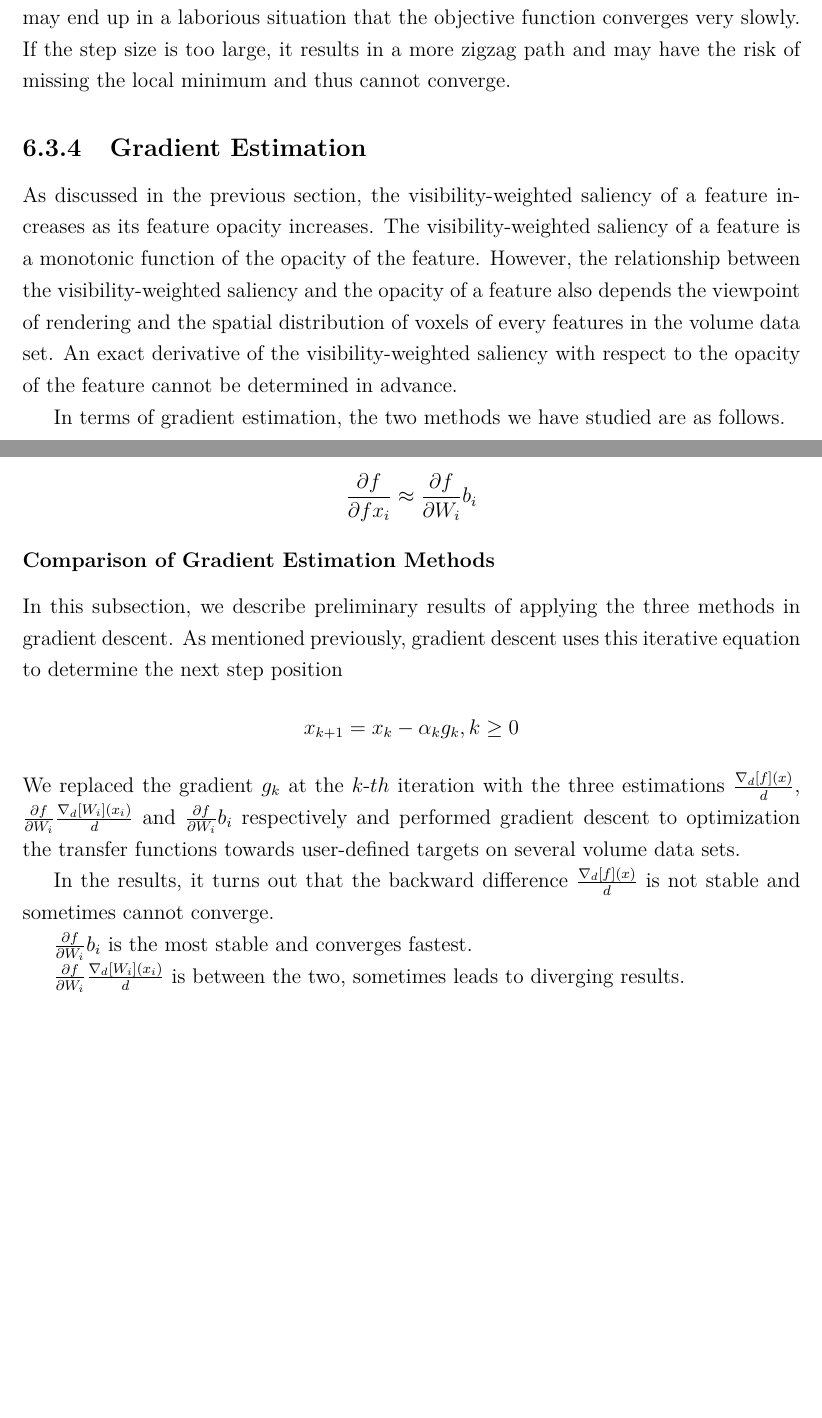
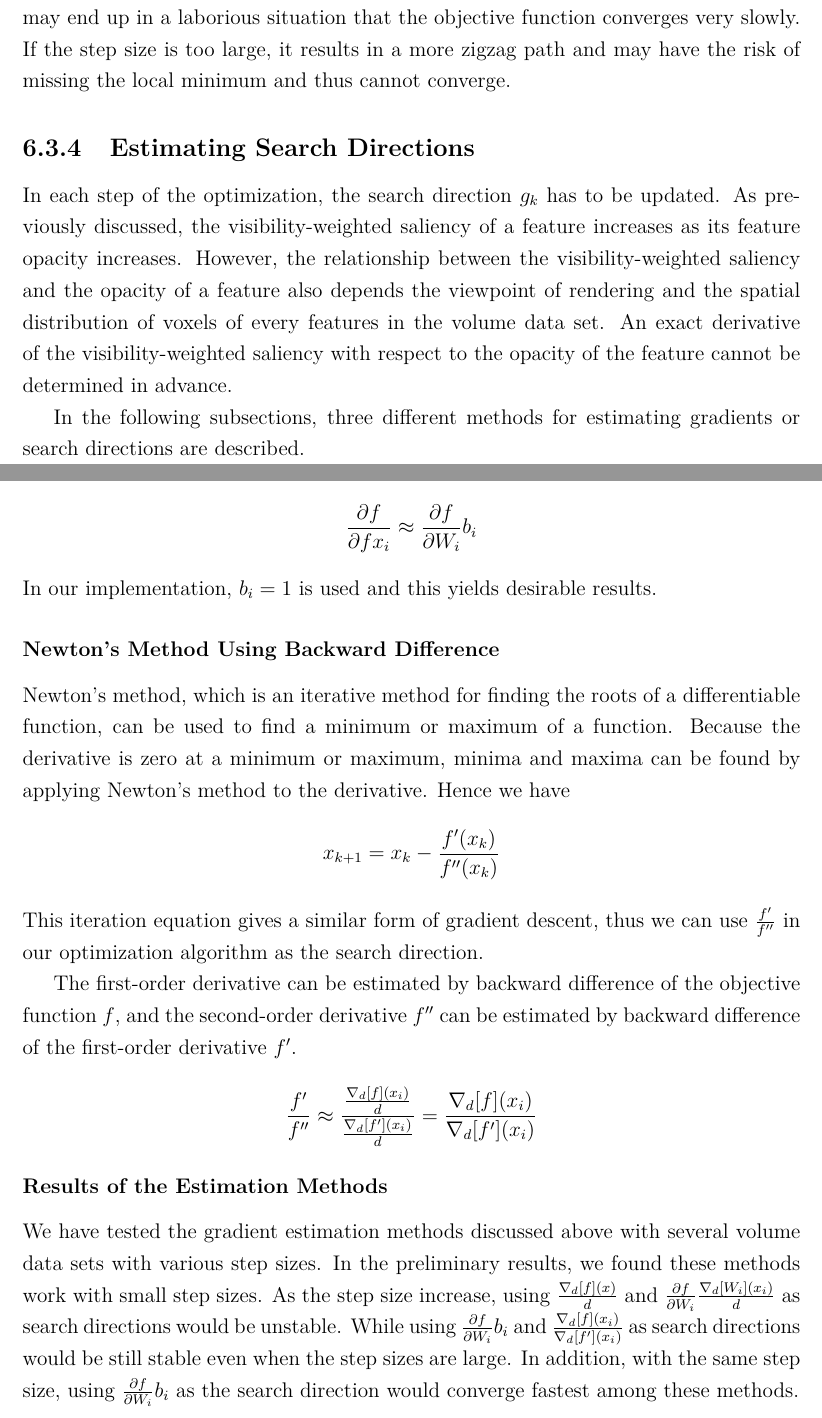
Before and after one commit to luosz/phd-thesis, a LaTeX thesis (thesis/thesis.tex, which reads thesis/chapter6.tex): two parts of pages 69 and 71 of 99, joined at a grey line, cut so that both start at the same text, the shorter picture padded with empty space. Compiled offline with pdfLaTeX.

Commit message:
edit gradient estimation section

```diff
--- a/thesis/chapter6.tex
+++ b/thesis/chapter6.tex
@@ -103,10 +103,13 @@ for $ \alpha_{k} $ small enough, then $ f(x_{k+1}) \leq f(x_{k}) $. The gradient
 
 In gradient descent methods, we can either take very small step sizes and reevaluate the gradient at every steps, or take large steps each time. If the step size is too small, it may end up in a laborious situation that the objective function converges very slowly. If the step size is too large, it results in a more zigzag path and may have the risk of missing the local minimum and thus cannot converge.
 
-\subsection{Gradient Estimation}
-As discussed in the previous section, the visibility-weighted saliency of a feature increases as its feature opacity increases. The visibility-weighted saliency of a feature is a monotonic function of the opacity of the feature. However, the relationship between the visibility-weighted saliency and the opacity of a feature also depends the viewpoint of rendering and the spatial distribution of voxels of every features in the volume data set. An exact derivative of the visibility-weighted saliency with respect to the opacity of the feature cannot be determined in advance.
+\subsection{Estimating Search Directions}
+In each step of the optimization, the search direction $ g_{k} $ has to be updated.
+As previously discussed, the visibility-weighted saliency of a feature increases as its feature opacity increases.
+%The visibility-weighted saliency of a feature is a monotonic function of the opacity of the feature.
+However, the relationship between the visibility-weighted saliency and the opacity of a feature also depends the viewpoint of rendering and the spatial distribution of voxels of every features in the volume data set. An exact derivative of the visibility-weighted saliency with respect to the opacity of the feature cannot be determined in advance.
 
-In terms of gradient estimation, the two methods we have studied are as follows.
+In the following subsections, three different methods for estimating gradients or search directions are described.
 
 \subsubsection{Backward Difference}
 The first method is to estimate the gradient with a backward difference divided by a small step.
@@ -127,18 +130,18 @@ Similarly, the backward difference can calculated from previous values of the vi
 
 Furthermore, if the function $ W_{i} $ of $ x_{i} $ is approximately a linear function, the partial derivative $ \frac{\partial W_{i}}{\partial x_{i}} $ becomes constant and could be replaced by an empirical constant $ b_{i} $. In this case, the gradient of the objective function with respect to the visibility saliency is used instead, which should be more computationally efficient.
 \[ \frac{\partial f}{\partial f x_{i}} \approx \frac{\partial f}{\partial W_{i}} b_{i} \]
+In our implementation, $ b_{i}=1 $ is used and this yields desirable results.
 
-\subsubsection{Comparison of Gradient Estimation Methods}
-In this subsection, we describe preliminary results of applying the three methods in gradient descent.
-As mentioned previously, gradient descent uses this iterative equation to determine the next step position
-\[ x_{k+1}=x_{k}- \alpha_{k} g_{k} , k \geq 0 \]
-We replaced the gradient $ g_{k} $ at the $ k $-$ th $ iteration with the three estimations
-$ \frac{\nabla_{d}[f](x)}{d} $,
-$ \frac{\partial f}{\partial W_{i}} \frac{\nabla_{d}[W_{i}](x_{i})}{d} $ and
-$ \frac{\partial f}{\partial W_{i}} b_{i} $ respectively and performed gradient descent to optimization the transfer functions towards user-defined targets on several volume data sets.
+\subsubsection{Newton's Method Using Backward Difference}
+Newton's method, which is an iterative method for finding the roots of a differentiable function, can be used to find a minimum or maximum of a function. Because the derivative is zero at a minimum or maximum, minima and maxima can be found by applying Newton's method to the derivative. Hence we have
+\[ x_{k+1}=x_{k}- \frac{f'(x_{k})}{f''(x_{k})} \]
+This iteration equation gives a similar form of gradient descent, thus we can use $ \frac{f'}{f''} $ in our optimization algorithm as the search direction.
 
-In the results, it turns out that the backward difference $ \frac{\nabla_{d}[f](x)}{d} $ is not stable and sometimes cannot converge.
+The first-order derivative can be estimated by backward difference of the objective function $ f $, and the second-order derivative $ f'' $ can be estimated by backward difference of the first-order derivative $ f' $.
+\[ \frac{f'}{f''}
+\approx \dfrac{ \frac{\nabla_{d}[f](x_{i})}{d} }{ \frac{\nabla_{d}[f'](x_{i})}{d} }
+= \frac{ \nabla_{d}[f](x_{i}) }{ \nabla_{d}[f'](x_{i}) } \]
 
-$ \frac{\partial f}{\partial W_{i}} b_{i} $ is the most stable and converges fastest.
-
-$ \frac{\partial f}{\partial W_{i}} \frac{\nabla_{d}[W_{i}](x_{i})}{d} $ is between the two, sometimes leads to diverging results.
+\subsubsection{Results of the Estimation Methods}
+We have tested the gradient estimation methods discussed above with several volume data sets with various step sizes.
+In the preliminary results, we found these methods work with small step sizes. As the step size increase, using $ \frac{\nabla_{d}[f](x)}{d} $ and $ \frac{\partial f}{\partial W_{i}} \frac{\nabla_{d}[W_{i}](x_{i})}{d} $ as search directions would be unstable. While using $ \frac{\partial f}{\partial W_{i}} b_{i} $ and $ \frac{ \nabla_{d}[f](x_{i}) }{ \nabla_{d}[f'](x_{i}) } $ as search directions would be still stable even when the step sizes are large. In addition, with the same step size, using $ \frac{\partial f}{\partial W_{i}} b_{i} $ as the search direction would converge fastest among these methods.
```
Also changed, not shown: thesis/images/nucleon_strong_red_parameterspace.png, thesis/images/nucleon_strong_red_parameterspace_path.png, thesis/chapter6.tex (121 more changed lines).
